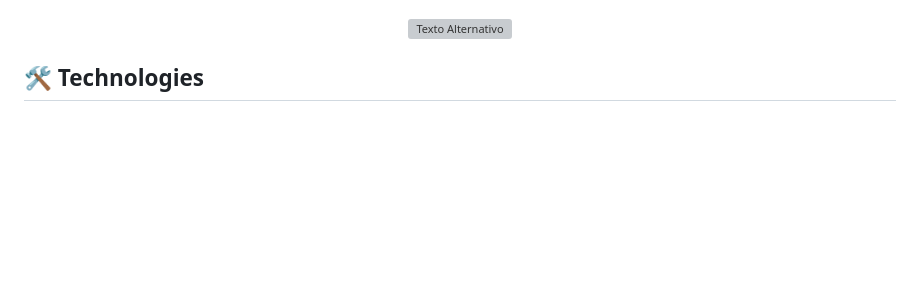
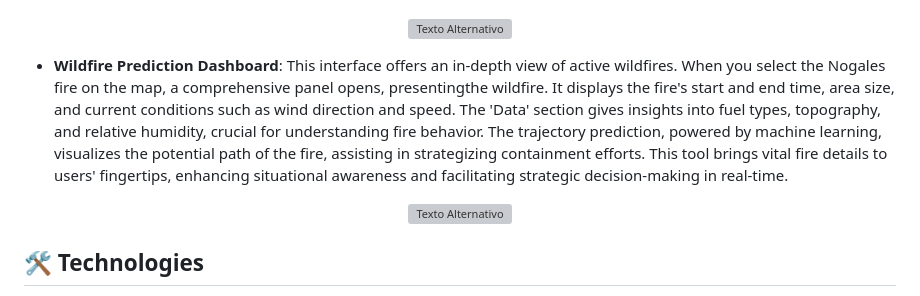
Before and after one commit to jbric16/FlameForecast_Project, a Markdown page: README.md, the part around the change. GitHub-like rendering; blank space fills up the shorter version; grey boxes are pictures that could not be loaded.

```diff
--- a/README.md
+++ b/README.md
@@ -203,6 +203,15 @@ This web application provides a dynamic 3D mapping solution for monitoring and p
 <p align="center">
 <img src="images/FIREPOPUP.png" alt="Texto Alternativo" width="600"/>
 </p>
+
+- **Wildfire Prediction Dashboard**: This interface offers an in-depth view of active wildfires. When you select the Nogales fire on the map, a comprehensive panel opens, presentingthe wildfire. It displays the fire's start and end time, area size, and current conditions such as wind direction and speed. The 'Data' section gives insights into fuel types, topography, and relative humidity, crucial for understanding fire behavior. The trajectory prediction, powered by machine learning, visualizes the potential path of the fire, assisting in strategizing containment efforts. This tool brings vital fire details to users' fingertips, enhancing situational awareness and facilitating strategic decision-making in real-time.
+
+
+
+<p align="center">
+<img src="images/PREDICTION.png" alt="Texto Alternativo" width="600"/>
+</p>
+
 
 
 
```
